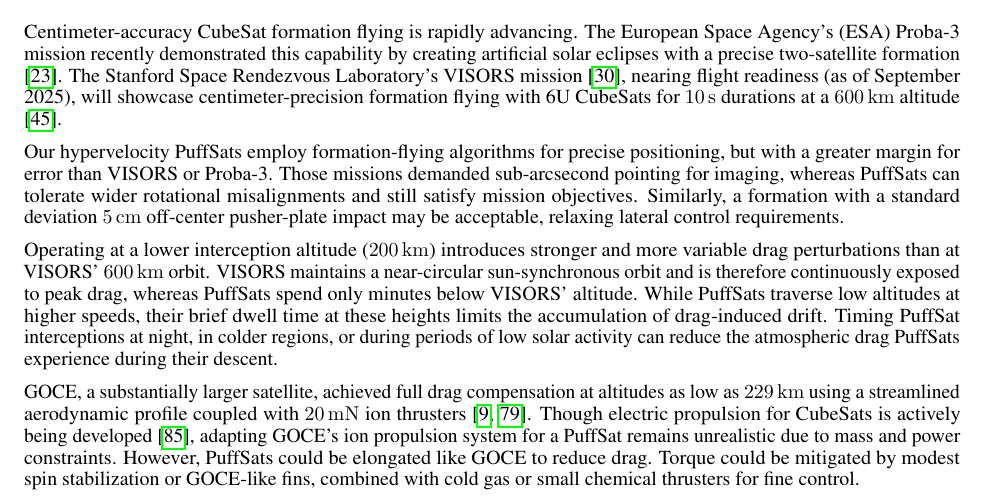
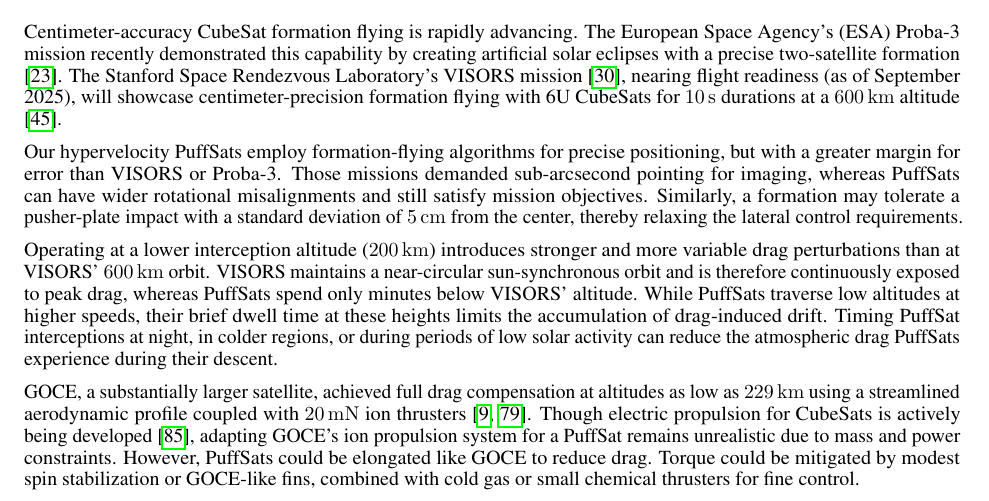
Before and after one commit to katzseth22202/Balloon-Pulse-Propulsion, a LaTeX paper (templateArxiv.tex): part of page 6 of 37, cut so that both start at the same text. Compiled offline with pdfLaTeX.

Commit message:
Updates from Overleaf

```diff
--- a/templateArxiv.tex
+++ b/templateArxiv.tex
@@ -127,7 +127,7 @@ This speculative white paper presents a preliminary back of the envelope analysi
 \subsection{PuffSat Formation Challenges Compared To Current Missions}\label{sec:formation_challenges_current_missions}
 Centimeter-accuracy CubeSat formation flying is rapidly advancing. The European Space Agency's (ESA) Proba-3 mission recently demonstrated this capability by creating artificial solar eclipses with a precise two-satellite formation \cite{esa_proba_3}. The Stanford Space Rendezvous Laboratory's VISORS mission \cite{guffanti2023autonomous}, nearing flight readiness (as of September 2025), will showcase centimeter-precision formation flying with 6U CubeSats for \SI{10}{\second} durations at a \SI{600}{\kilo\meter} altitude \cite{visors_formation_flying}.
 
-Our hypervelocity PuffSats employ formation-flying algorithms for precise positioning, but with a greater margin for error than VISORS or Proba-3. Those missions demanded sub-arcsecond pointing for imaging, whereas PuffSats can tolerate wider rotational misalignments and still satisfy mission objectives. Similarly, a formation with a standard deviation \SI{5}{\centi\meter} off-center pusher-plate impact may be acceptable, relaxing lateral control requirements.
+Our hypervelocity PuffSats employ formation-flying algorithms for precise positioning, but with a greater margin for error than VISORS or Proba-3. Those missions demanded sub-arcsecond pointing for imaging, whereas PuffSats can have wider rotational misalignments and still satisfy mission objectives. Similarly, a formation may tolerate a pusher-plate impact with a standard deviation of \SI{5}{\centi\meter} from the center, thereby relaxing the lateral control requirements.
 
 Operating at a lower interception altitude (\SI{200}{\kilo\meter}) introduces stronger and more variable drag perturbations than at VISORS' \SI{600}{\kilo\meter} orbit. VISORS maintains a near-circular sun-synchronous orbit and is therefore continuously exposed to peak drag, whereas PuffSats spend only minutes below VISORS' altitude. While PuffSats traverse low altitudes at higher speeds, their brief dwell time at these heights limits the accumulation of drag-induced drift.  Timing PuffSat interceptions at night, in colder regions, or during periods of low solar activity can reduce the atmospheric drag PuffSats experience during their descent.
 
```
